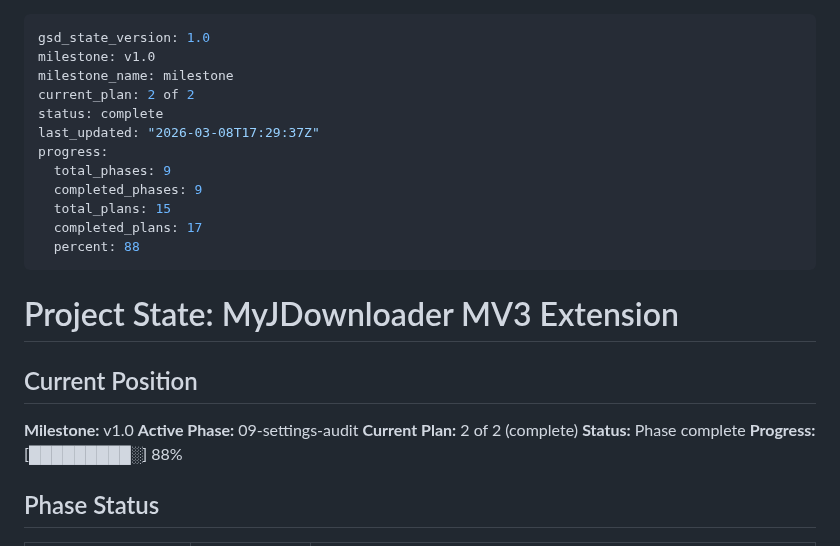
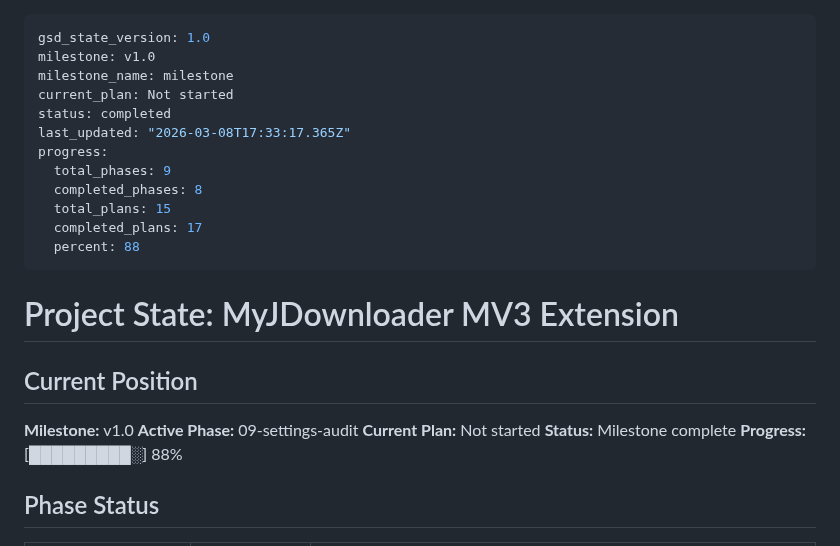
Before and after one commit to magnetgrouplabs/myjdownloader-extension-mv3, a Markdown page: .planning/STATE.md, the part around the change. GitHub-like rendering.

Commit message:
docs(phase-09): complete phase execution

```diff
--- a/.planning/STATE.md
+++ b/.planning/STATE.md
@@ -2,12 +2,12 @@
 gsd_state_version: 1.0
 milestone: v1.0
 milestone_name: milestone
-current_plan: 2 of 2
-status: complete
-last_updated: "2026-03-08T17:29:37Z"
+current_plan: Not started
+status: completed
+last_updated: "2026-03-08T17:33:17.365Z"
 progress:
   total_phases: 9
-  completed_phases: 9
+  completed_phases: 8
   total_plans: 15
   completed_plans: 17
   percent: 88
@@ -19,8 +19,8 @@ progress:
 
 **Milestone:** v1.0
 **Active Phase:** 09-settings-audit
-**Current Plan:** 2 of 2 (complete)
-**Status:** Phase complete
+**Current Plan:** Not started
+**Status:** Milestone complete
 **Progress:** [█████████░] 88%
 
 ## Phase Status
```
Also changed, not shown: 1 other file.
